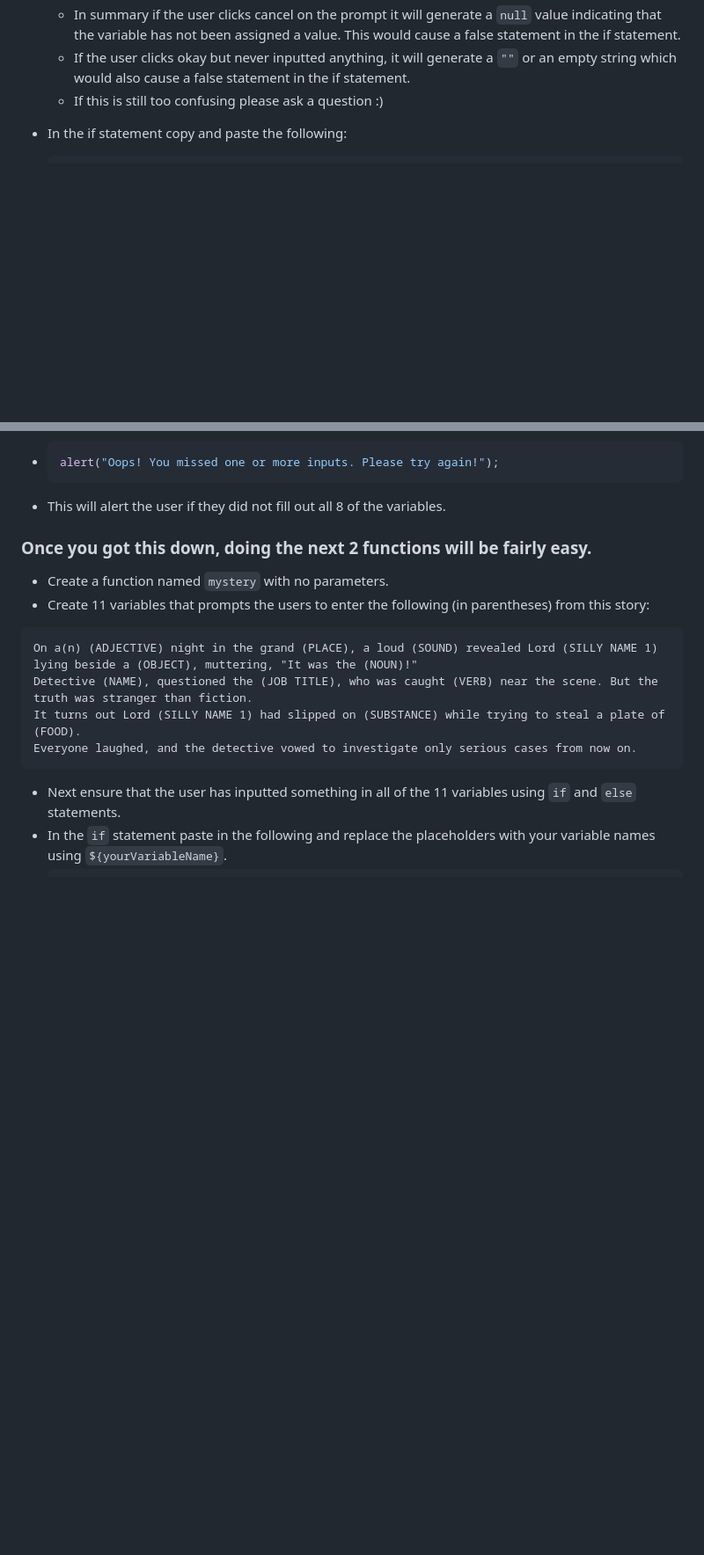
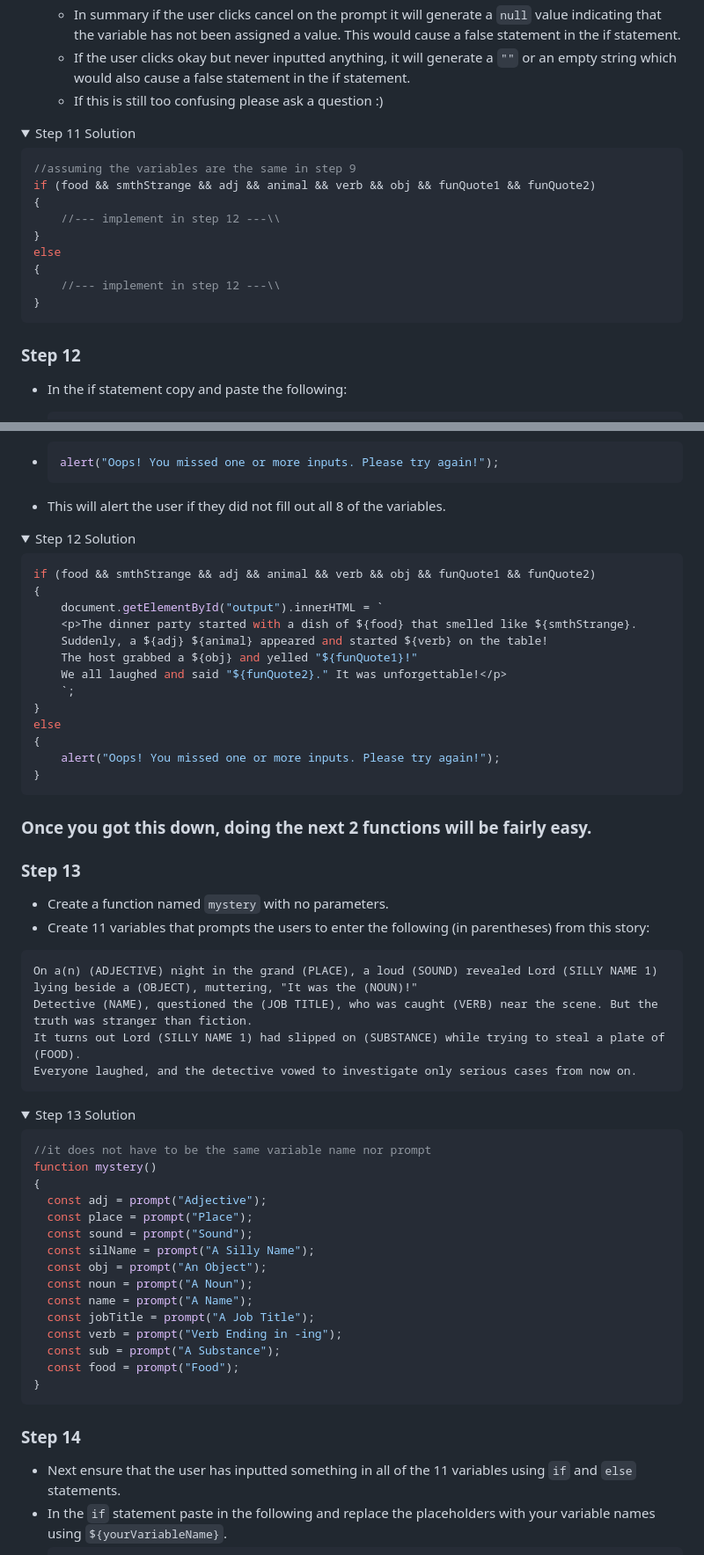
Before and after one commit to Ahron4/Mad-Libs-Solution, a Markdown page: README.md, 2 parts joined by grey strips. Shown at 88% size. GitHub-like rendering; folded sections open; blank space fills up the shorter version.

````diff
--- a/README.md
+++ b/README.md
@@ -306,6 +334,23 @@ else
     - If the user clicks okay but never inputted anything, it will generate a `""` or an empty string which would also cause a false statement in the if statement.
     - If this is still too confusing please ask a question :)
 
+<details>
+<summary> Step 11 Solution </summary>
+
+```js
+//assuming the variables are the same in step 9
+if (food && smthStrange && adj && animal && verb && obj && funQuote1 && funQuote2)
+{
+    //--- implement in step 12 ---\\
+}
+else
+{
+    //--- implement in step 12 ---\\
+}
+```
+</details>
+
+### Step 12
 - In the if statement copy and paste the following:
 - ```js
   document.getElementById("output").innerHTML = `
@@ -341,16 +386,62 @@ else
   ```
 - This will alert the user if they did not fill out all 8 of the variables.
 
+<details>
+<summary>Step 12 Solution</summary>
+
+```js
+if (food && smthStrange && adj && animal && verb && obj && funQuote1 && funQuote2)
+{
+    document.getElementById("output").innerHTML = `
+    <p>The dinner party started with a dish of ${food} that smelled like ${smthStrange}.
+    Suddenly, a ${adj} ${animal} appeared and started ${verb} on the table!
+    The host grabbed a ${obj} and yelled "${funQuote1}!"
+    We all laughed and said "${funQuote2}." It was unforgettable!</p>
+    `;
+}
+else
+{
+    alert("Oops! You missed one or more inputs. Please try again!");
+}
+```
+</details>
+
 ### Once you got this down, doing the next 2 functions will be fairly easy.
 
+### Step 13
 - Create a function named `mystery` with no parameters.
 - Create 11 variables that prompts the users to enter the following (in parentheses) from this story:
+
 ```plaintext
 On a(n) (ADJECTIVE) night in the grand (PLACE), a loud (SOUND) revealed Lord (SILLY NAME 1) lying beside a (OBJECT), muttering, "It was the (NOUN)!"
 Detective (NAME), questioned the (JOB TITLE), who was caught (VERB) near the scene. But the truth was stranger than fiction.
 It turns out Lord (SILLY NAME 1) had slipped on (SUBSTANCE) while trying to steal a plate of (FOOD).
 Everyone laughed, and the detective vowed to investigate only serious cases from now on.
 ```
+
+<details>
+<summary>Step 13 Solution</summary>
+
+```js
+//it does not have to be the same variable name nor prompt
+function mystery()
+{
+  const adj = prompt("Adjective");
+  const place = prompt("Place");
+  const sound = prompt("Sound");
+  const silName = prompt("A Silly Name");
+  const obj = prompt("An Object");
+  const noun = prompt("A Noun");
+  const name = prompt("A Name");
+  const jobTitle = prompt("A Job Title");
+  const verb = prompt("Verb Ending in -ing");
+  const sub = prompt("A Substance");
+  const food = prompt("Food");
+}
+```
+</details>
+
+### Step 14
 - Next ensure that the user has inputted something in all of the 11 variables using `if` and `else` statements.
 - In the `if` statement paste in the following and replace the placeholders with your variable names using `${yourVariableName}`.
 - ```js
````
Also changed, not shown: other parts of README.md (+184 -59 lines).
